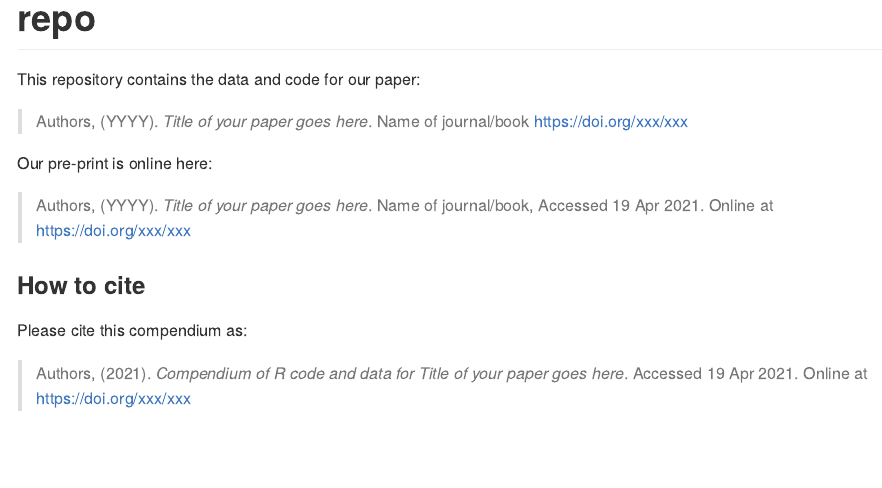
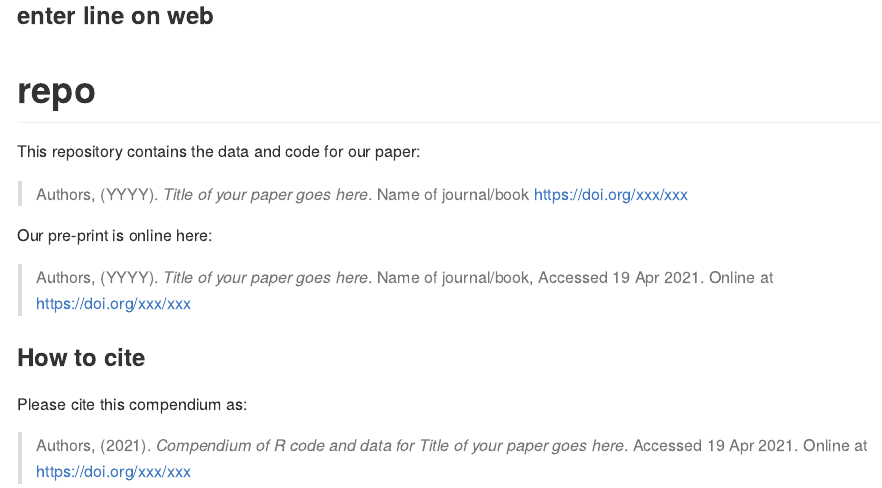
Before and after one commit to Fab-Doe/repo, an R Markdown document (README.Rmd): the page in a window 1100 px wide, from its top. Rendered offline with R 4.5, knitr and Pandoc, with nearby package versions; badge pictures from the web are left out.

Commit message:
Update README.Rmd

````diff
--- a/README.Rmd
+++ b/README.Rmd
@@ -2,7 +2,11 @@
 output: github_document
 ---
 
+
 <!-- README.md is generated from README.Rmd. Please edit that file -->
+
+
+### enter line on web
 
 ```{r, echo = FALSE}
 knitr::opts_chunk$set(
````
